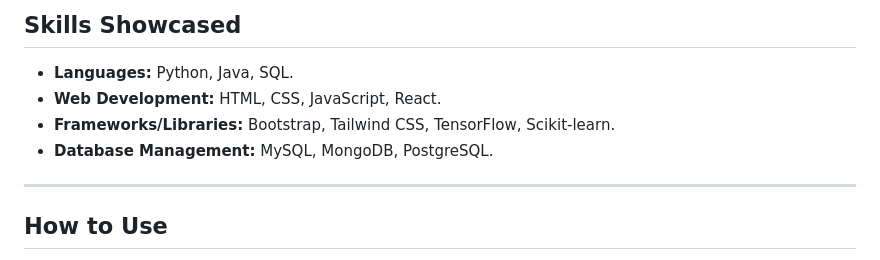
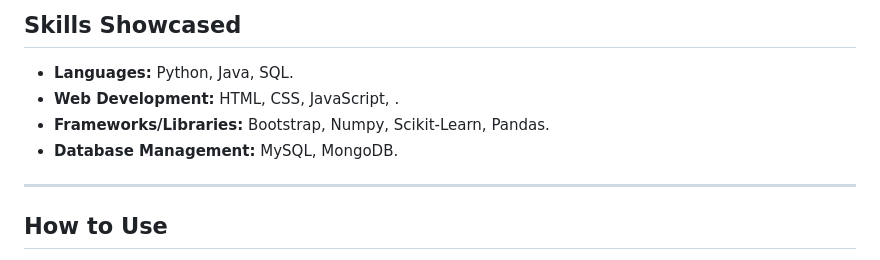
Before and after one commit to Pawan0019/Responsive-Personal-Portfolio, a Markdown page: README.md, the part around the change. GitHub-like rendering.

```diff
--- a/README.md
+++ b/README.md
@@ -53,9 +53,9 @@ Welcome to my **Responsive Portfolio Website**! This project showcases my skills
 ## Skills Showcased
 
 - **Languages:** Python, Java, SQL.
-- **Web Development:** HTML, CSS, JavaScript, React.
-- **Frameworks/Libraries:** Bootstrap, Tailwind CSS, TensorFlow, Scikit-learn.
-- **Database Management:** MySQL, MongoDB, PostgreSQL.
+- **Web Development:** HTML, CSS, JavaScript, .
+- **Frameworks/Libraries:** Bootstrap, Numpy, Scikit-Learn, Pandas.
+- **Database Management:** MySQL, MongoDB.
 
 ---
 
```
